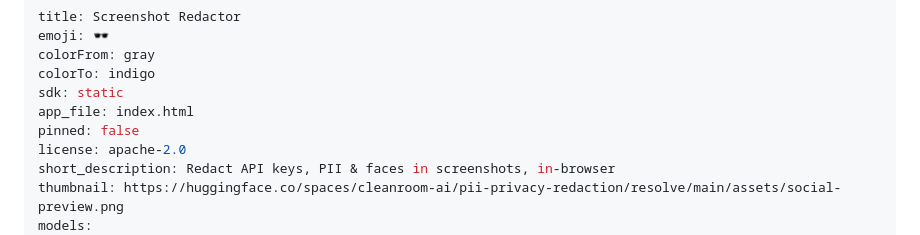
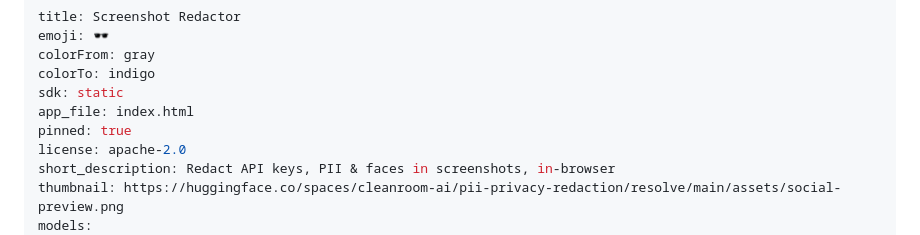
Before and after one commit to paragpsawant/screenshot-redactor, a Markdown page: web/README.md, the part around the change. Drawn GitHub-style.

Commit message:
Space card: distinct emoji and colours, pinned on the org page

```diff
--- a/web/README.md
+++ b/web/README.md
@@ -5,7 +5,7 @@ colorFrom: gray
 colorTo: indigo
 sdk: static
 app_file: index.html
-pinned: false
+pinned: true
 license: apache-2.0
 short_description: Redact API keys, PII & faces in screenshots, in-browser
 thumbnail: https://huggingface.co/spaces/cleanroom-ai/pii-privacy-redaction/resolve/main/assets/social-preview.png
```
